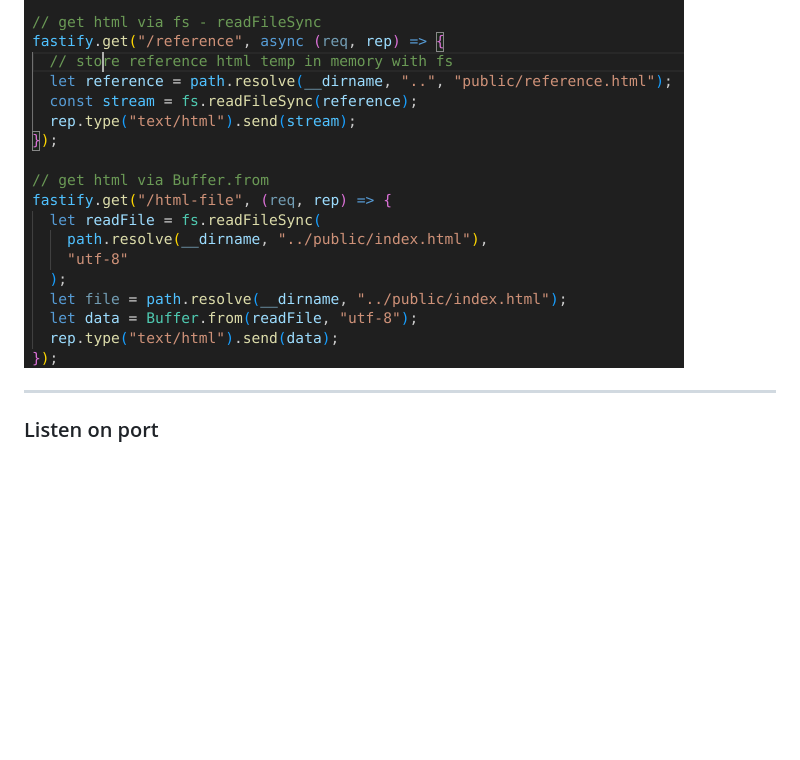
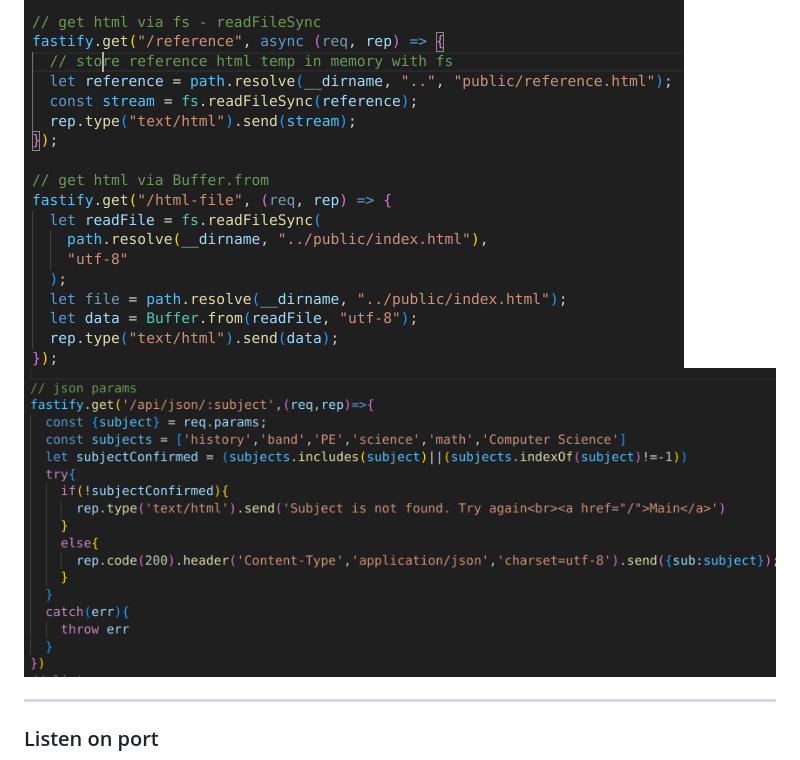
Before and after one commit to KylesTech95/crm-email-temp, a Markdown page: README.md, the part around the change. GitHub-like rendering; pictures changed too: media/five.png (added); blank space fills up the shorter version.

Commit message:
readme config

```diff
--- a/README.md
+++ b/README.md
@@ -40,6 +40,7 @@
 >
   <h3>Declare routes</h3>
   <img src="./media/three.png" alt=""/>
+  <img src="./media/five.png" alt=""/>
 
   <hr style="width:75%;border:none;background:#fff; margin:1rem auto;"/>
 </div>
```
